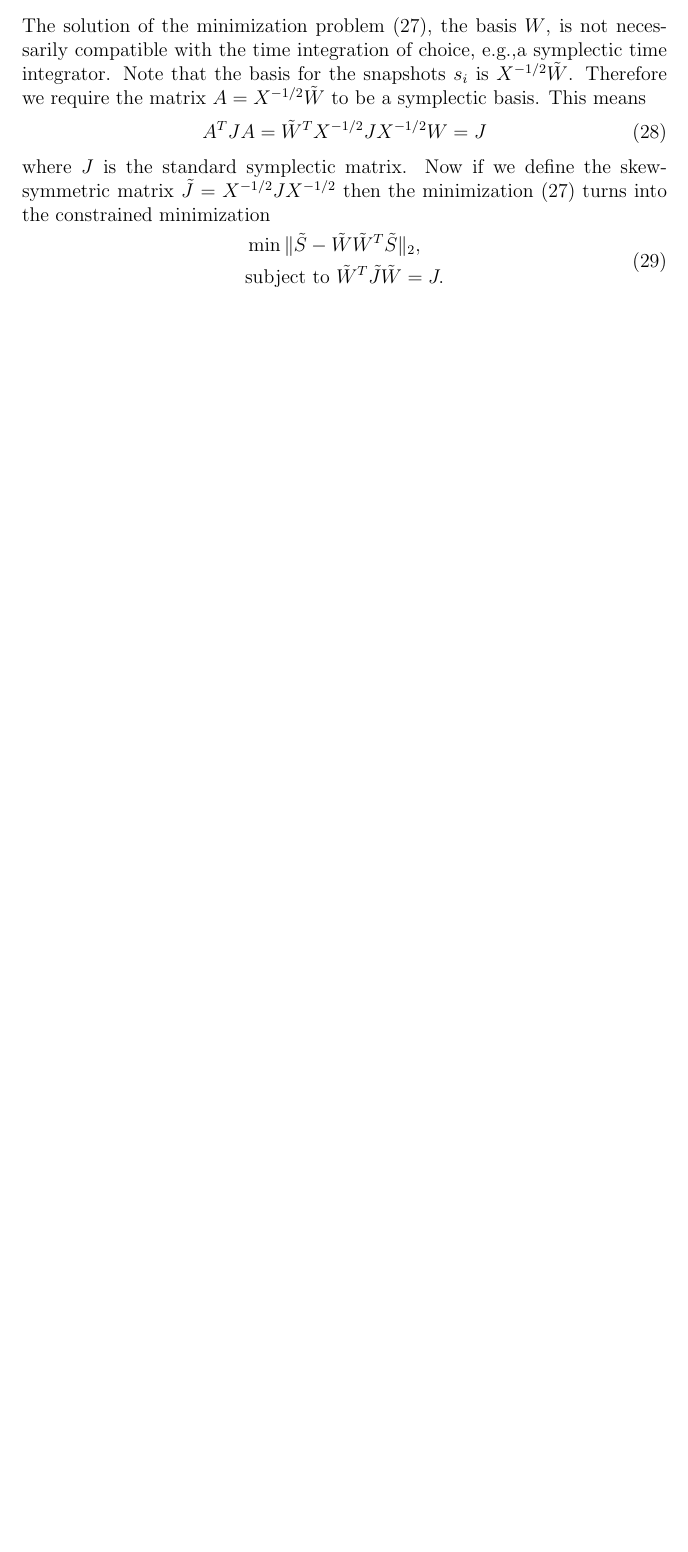
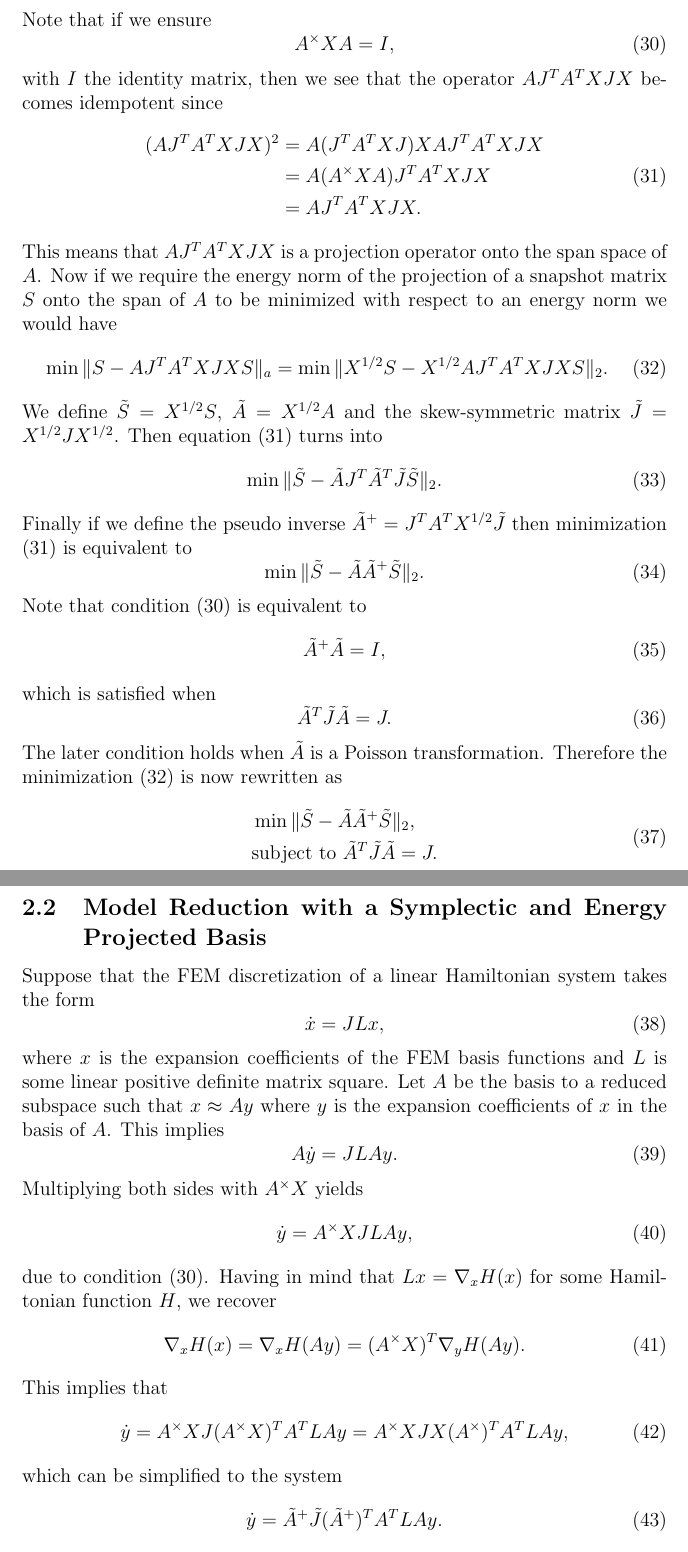
Before and after one commit to babakmaboudi/shared_projects, a LaTeX paper (documentation/finite_element_hamiltonian/report.tex): part of page 6 of 7 before the commit and two parts of pages 7 and 8 of 8 after it, the two joined at a grey line, cut at the place of the change, the shorter picture padded with empty space. Compiled offline with pdfLaTeX.

Commit message:
report on energy norm is updated

```diff
--- a/documentation/finite_element_hamiltonian/report.tex
+++ b/documentation/finite_element_hamiltonian/report.tex
@@ -204,7 +204,3 @@ Therefore the matrix $\bar e\bar e^T X$ is the energy projection operator in the
 \end{equation}
 Where $\tilde W = X^{1/2} W$ and $\tilde s_i = X^{1/2} s_i$ and $\tilde S$ is the matrix containing $\tilde s_i$. The Smidth-Mirskey theorem implies that the solution to the above minimization is the truncated singular value decomposition of the matrix $\tilde S$.
 
-\subsection{Symplectic-Model Reduction with respect to an Energy Inner Product}
-The solution of the minimization problem (\ref{eq:27}), the basis $W$, is not necessarily compatible with the time integration of choice, e.g.,a symplectic time integrator. Note that the basis for the snapshots $s_i$ is $X^{-1/2} \tilde W$. Therefore we require the matrix $A = X^{-1/2} \tilde W$ to be a symplectic basis. This means
-\begin{equation}
-	A^T J A = \tilde W^T X^{-1/2} J X^{-1/2} W = J
@@ -211,2 +211 @@ The solution of the minimization problem (\ref{eq:27}), the basis $W$, is not ne
 \end{equation}
-where $J$ is the standard symplectic matrix. Now if we define the skew-symmetric matrix $\tilde J = X^{-1/2} J X^{-1/2}$ then the minimization (\ref{eq:27}) turns into the constrained minimization
@@ -213,11 +216,83 @@ where $J$ is the standard symplectic matrix. Now if we define the skew-symmetric
+Note that if we ensure
+\begin{equation} \label{eq:30}
+	A^\times XA=I,
+\end{equation}
+with $I$ the identity matrix, then we see that the operator $AJ^TA^TXJX$ becomes idempotent since
+\begin{equation} \label{eq:31}
+\begin{aligned}
+	(AJ^TA^TXJX)^2 &= A(J^TA^TXJ)XAJ^TA^TXJX \\
+	&= A(A^\times XA)J^TA^TXJX\\
+       	&= AJ^TA^TXJX.
+\end{aligned}
+\end{equation}
+This means that $AJ^TA^TXJX$ is a projection operator onto the span space of $A$. Now if we require the energy norm of the projection of a snapshot matrix $S$ onto the span of $A$ to be minimized with respect to an energy norm we would have
+\begin{equation} \label{eq:32}
+	\min \| S - AJ^TA^TXJX S \|_a = \min \| X^{1/2} S - X^{1/2} AJ^TA^TXJX S \|_2.
+\end{equation}
+We define $\tilde S = X^{1/2}S$, $\tilde A = X^{1/2} A$ and the skew-symmetric matrix $\tilde J = X^{1/2} J X^{1/2}$. Then equation (\ref{eq:31}) turns into
+\begin{equation} \label{eq:33}
+	\min \| \tilde S - \tilde A J^T {\tilde A}^T \tilde J \tilde S\|_2.
+\end{equation}
+Finally if we define the pseudo inverse ${\tilde A }^+ = J^T A^T X^{1/2} \tilde J$ then minimization (\ref{eq:31}) is equivalent to
+\begin{equation} \label{eq:34}
+	\min \| \tilde S - \tilde A {\tilde A}^+ \tilde S \|_2.
+\end{equation}
+Note that condition (\ref{eq:30}) is equivalent to
+\begin{equation} \label{eq:35}
+	{\tilde A}^+ \tilde A = I,
+\end{equation}
+which is satisfied when
+\begin{equation} \label{eq:36}
+	\tilde A ^T \tilde J \tilde A = J.
+\end{equation}
+The later condition holds when $\tilde A$ is a Poisson transformation. Therefore the minimization (\ref{eq:32}) is now rewritten as
 \begin{equation}
 \begin{aligned}
-	& \min \| \tilde S - \tilde W \tilde W^T \tilde S \|_2, \\
-	& \text{subject to } \tilde W^T \tilde J \tilde W = J.
+	& \min \| \tilde S - \tilde A {\tilde A}^+ \tilde S \|_2, \\
+	&\text{subject to } \tilde A ^T \tilde J \tilde A = J.
 \end{aligned}
 \end{equation}
 
+\subsection{Model Reduction with a Symplectic and Energy Projected Basis}
+Suppose that the FEM discretization of a linear Hamiltonian system takes the form
+\begin{equation}
+	\dot x = J L x,
+\end{equation}
+where $x$ is the expansion coefficients of the FEM basis functions and $L$ is some linear positive definite matrix square. Let $A$ be the basis to a reduced subspace such that $x \approx Ay$ where $y$ is the expansion coefficients of $x$ in the basis of $A$. This implies
+\begin{equation}
+	A \dot y = J L A y.
+\end{equation}
+Multiplying both sides with $A^\times X$ yields
+\begin{equation}
+	\dot y = A^\times X J L A y,
+\end{equation}
+due to condition (\ref{eq:30}). Having in mind that $L x = \nabla_x H(x)$ for some Hamiltonian function $H$, we recover
+\begin{equation}
+	\nabla_x H(x) = \nabla_x H(Ay) = ( A^\times X )^T \nabla_y H(Ay).
+\end{equation}
+This implies that
+\begin{equation}
+	\dot y = A^\times X J (A^\times X)^T A^T L A y = A^\times X J X (A^\times)^T A^T L A y,
+\end{equation}
+which can be simplified to the system
+\begin{equation}
+	\dot y = \tilde A ^+ \tilde J (\tilde A ^+)^T  A^T L A y.
+\end{equation}
+This is a Poisson system since $\tilde A ^+ \tilde J (\tilde A ^+)^T$ is skew-symmetric. A Poisson integrator can therefore preserve the Hamiltonian along integral curves.
 
+%The solution of the minimization problem (\ref{eq:27}), the basis $W$, is not necessarily compatible with the time integration of choice, e.g.,a symplectic time integrator. Note that the basis for the snapshots $s_i$ is $X^{-1/2} \tilde W$. Therefore we require the matrix $A = X^{-1/2} \tilde W$ to be a symplectic basis. This means
+%\begin{equation}
+%	A^T J A = \tilde W^T X^{-1/2} J X^{-1/2} W = J
+%\end{equation}
+%where $J$ is the standard symplectic matrix. Now if we define the skew-symmetric matrix $\tilde J = X^{-1/2} J X^{-1/2}$ then the minimization (\ref{eq:27}) turns into the constrained minimization
+%\begin{equation}
+%\begin{aligned}
+%	& \min \| \tilde S - \tilde W \tilde W^T \tilde S \|_2, \\
+%	& \text{subject to } \tilde W^T \tilde J \tilde W = J.
+%\end{aligned}
+%\end{equation}
+%
+%
 \bibliographystyle{abbrv}
 \bibliography{main}
 
```
Also changed, not shown: documentation/finite_element_hamiltonian/report.pdf, documentation/finite_element_hamiltonian/report.tex (8 more changed lines).
